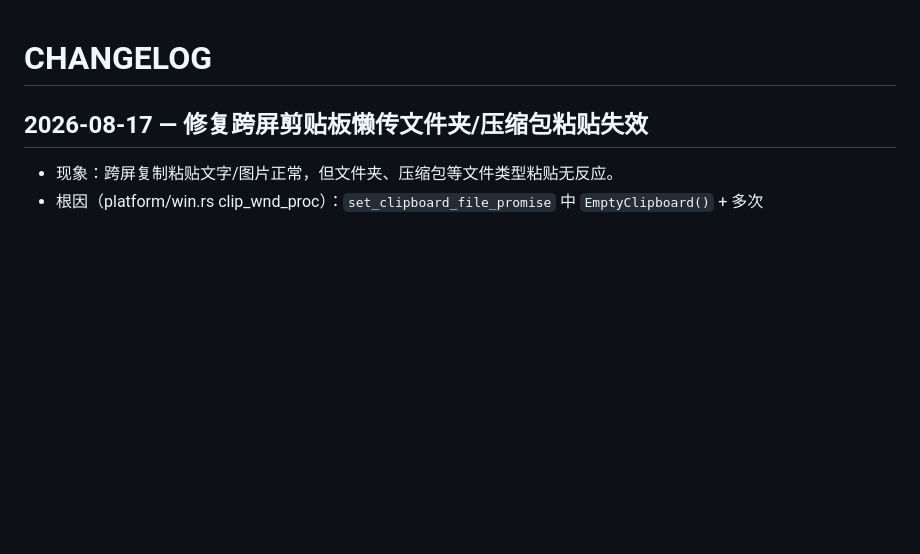
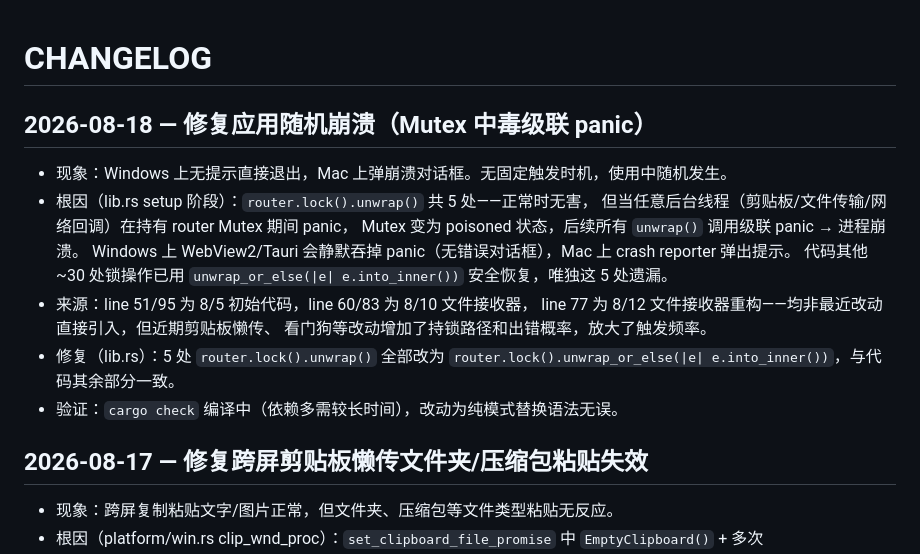
Before and after one commit to 178903734-netizen/ruiss, a Markdown page: CHANGELOG.md, the part around the change. GitHub-like rendering; blank space fills up the shorter version.

Commit message:
docs: CHANGELOG 记录 Mutex 中毒级联崩溃修复

```diff
--- a/CHANGELOG.md
+++ b/CHANGELOG.md
@@ -1,4 +1,19 @@
 # CHANGELOG
+
+## 2026-08-18 — 修复应用随机崩溃（Mutex 中毒级联 panic）
+
+- 现象：Windows 上无提示直接退出，Mac 上弹崩溃对话框。无固定触发时机，使用中随机发生。
+- 根因（lib.rs setup 阶段）：`router.lock().unwrap()` 共 5 处——正常时无害，
+  但当任意后台线程（剪贴板/文件传输/网络回调）在持有 router Mutex 期间 panic，
+  Mutex 变为 poisoned 状态，后续所有 `unwrap()` 调用级联 panic → 进程崩溃。
+  Windows 上 WebView2/Tauri 会静默吞掉 panic（无错误对话框），Mac 上 crash reporter 弹出提示。
+  代码其他 ~30 处锁操作已用 `unwrap_or_else(|e| e.into_inner())` 安全恢复，唯独这 5 处遗漏。
+- 来源：line 51/95 为 8/5 初始代码，line 60/83 为 8/10 文件接收器，
+  line 77 为 8/12 文件接收器重构——均非最近改动直接引入，但近期剪贴板懒传、
+  看门狗等改动增加了持锁路径和出错概率，放大了触发频率。
+- 修复（lib.rs）：5 处 `router.lock().unwrap()` 全部改为
+  `router.lock().unwrap_or_else(|e| e.into_inner())`，与代码其余部分一致。
+- 验证：`cargo check` 编译中（依赖多需较长时间），改动为纯模式替换语法无误。
 
 ## 2026-08-17 — 修复跨屏剪贴板懒传文件夹/压缩包粘贴失效
 
```
